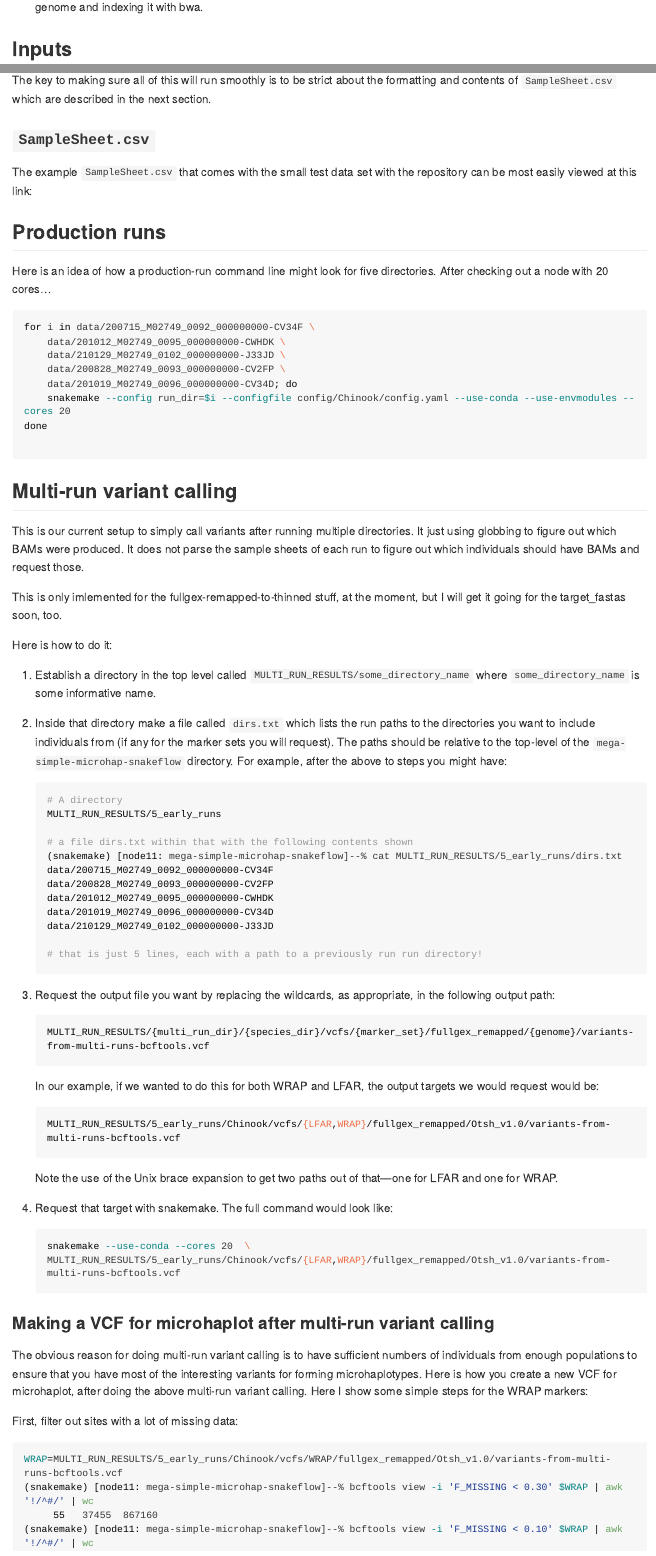
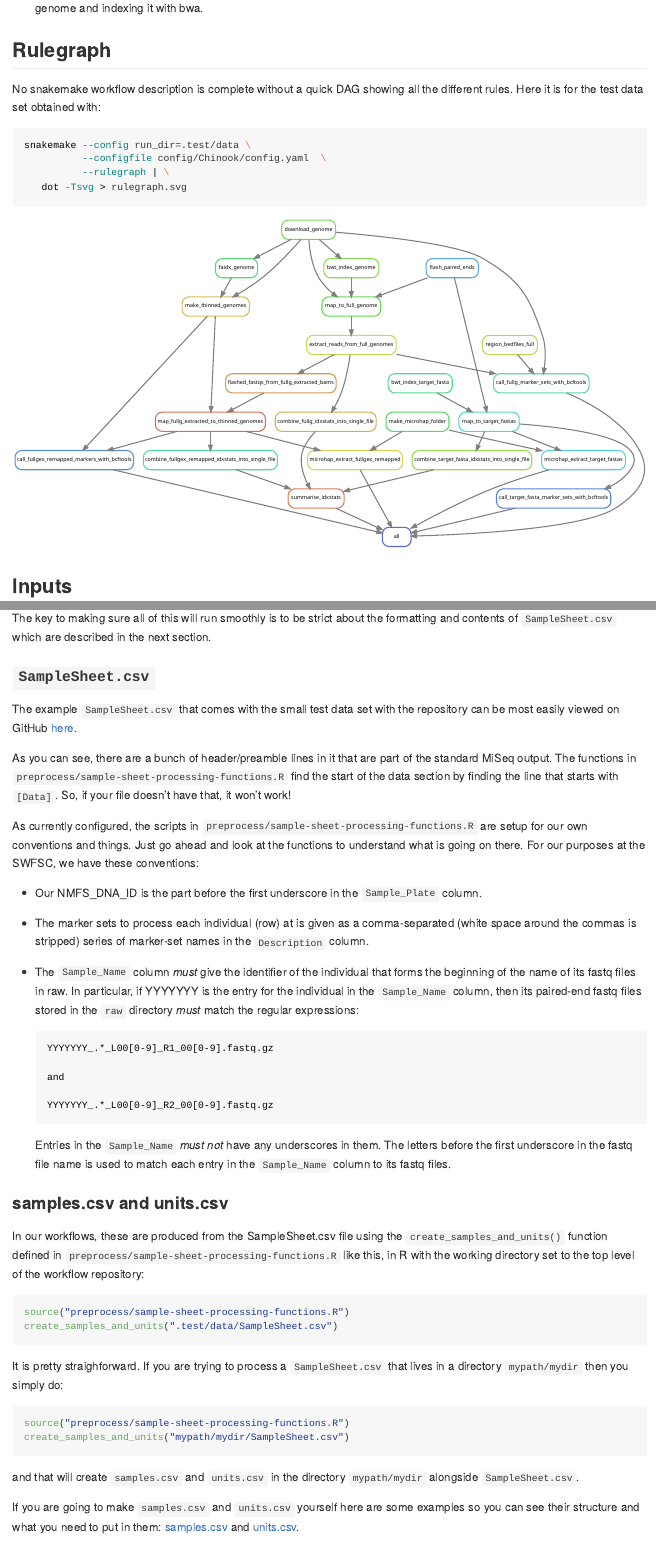
Before and after one commit to eriqande/mega-simple-microhap-snakeflow, an R Markdown document (README.Rmd): the page in a window 1100 px wide, from 2100 px down before the commit and from 2150 px down after it, so that both start at the same text, and a second part further down, joined at a grey line. The pictures show the output file README.md that the author committed with the source, drawn offline in the style of GitHub; long lines of code are wrapped.

Commit message:
Update README

````diff
--- a/README.Rmd
+++ b/README.Rmd
@@ -78,6 +78,20 @@ a bit of time (30 minute to a couple hours, depending on the speed of
 your computer) downloading the Otsh_v1.0 genome and indexing it with
 bwa.
 
+## Rulegraph
+
+No snakemake workflow description is complete without a quick DAG showing
+all the different rules.  Here it is for the test data set obtained with:
+```sh
+snakemake --config run_dir=.test/data \
+          --configfile config/Chinook/config.yaml  \
+          --rulegraph | \
+   dot -Tsvg > rulegraph.svg
+```
+```{r, echo=FALSE, out.width='100%'}
+knitr::include_graphics("images_for_readme/rulegraph.svg")
+```
+
 ## Inputs
 
 Assuming that you are running some sequencing data for a species that is
@@ -136,7 +150,62 @@ in the next section.
 ### `SampleSheet.csv`
 
 The example `SampleSheet.csv` that comes with the small test data set
-with the repository can be most easily viewed at this link:
+with the repository can be most easily viewed on GitHub
+[here](https://github.com/eriqande/mega-simple-microhap-snakeflow/blob/main/.test/data/SampleSheet.csv).
+
+As you can see, there are a bunch of header/preamble lines in it that are part of the
+standard MiSeq output.  The functions in `preprocess/sample-sheet-processing-functions.R`
+find the start of the data section by finding the line that starts with `[Data]`. So,
+if your file doesn't have that, it won't work!
+
+As currently configured, the scripts in `preprocess/sample-sheet-processing-functions.R`
+are setup for our own conventions and things.  Just go ahead and look
+at the functions to understand what is going on there.  For our purposes at the
+SWFSC, we have these conventions:
+
+- Our NMFS_DNA_ID is the part before the first underscore in the `Sample_Plate` column.
+- The marker sets to process each individual (row) at is given as a comma-separated (white
+space around the commas is stripped) series of marker-set names in the `Description` column.
+- The `Sample_Name` column _must_ give the identifier of the individual that forms the beginning
+of the name of its fastq files in raw.  In particular, if YYYYYYY is the entry for the individual
+in the `Sample_Name` column, then its paired-end fastq files stored in the `raw` directory
+_must_ match the regular expressions:
+    ```{sh, eval=FALSE}
+    YYYYYYY_.*_L00[0-9]_R1_00[0-9].fastq.gz
+
+    and
+
+    YYYYYYY_.*_L00[0-9]_R2_00[0-9].fastq.gz
+    ```
+Entries in the `Sample_Name` _must not_ have any underscores in them.  The letters
+before the first underscore
+in the fastq file name is used to match each entry in the `Sample_Name` column to its
+fastq files.
+
+### samples.csv and units.csv
+
+In our workflows, these are produced from the SampleSheet.csv file using the
+`create_samples_and_units()` function defined in
+`preprocess/sample-sheet-processing-functions.R` like this, in R with the
+working directory set to the top level of the workflow repository:
+```{r, eval=FALSE}
+source("preprocess/sample-sheet-processing-functions.R")
+create_samples_and_units(".test/data/SampleSheet.csv")
+```
+
+It is pretty straighforward.  If you are trying to process a `SampleSheet.csv`
+that lives in a directory `mypath/mydir` then you simply do:
+```{r, eval=FALSE}
+source("preprocess/sample-sheet-processing-functions.R")
+create_samples_and_units("mypath/mydir/SampleSheet.csv")
+```
+and that will create `samples.csv` and `units.csv` in the directory
+`mypath/mydir` alongside `SampleSheet.csv`.
+
+If you are going to make `samples.csv` and `units.csv` yourself here are
+some examples so you can see their structure and what you need to
+put in them: [samples.csv](https://github.com/eriqande/mega-simple-microhap-snakeflow/blob/main/.test/data/samples.csv) and [units.csv](https://github.com/eriqande/mega-simple-microhap-snakeflow/blob/main/.test/data/units.csv).
+
 
 
 ## Production runs
````
Also changed, not shown: README.md, images_for_readme/rulegraph.svg (added), 1 other file.
